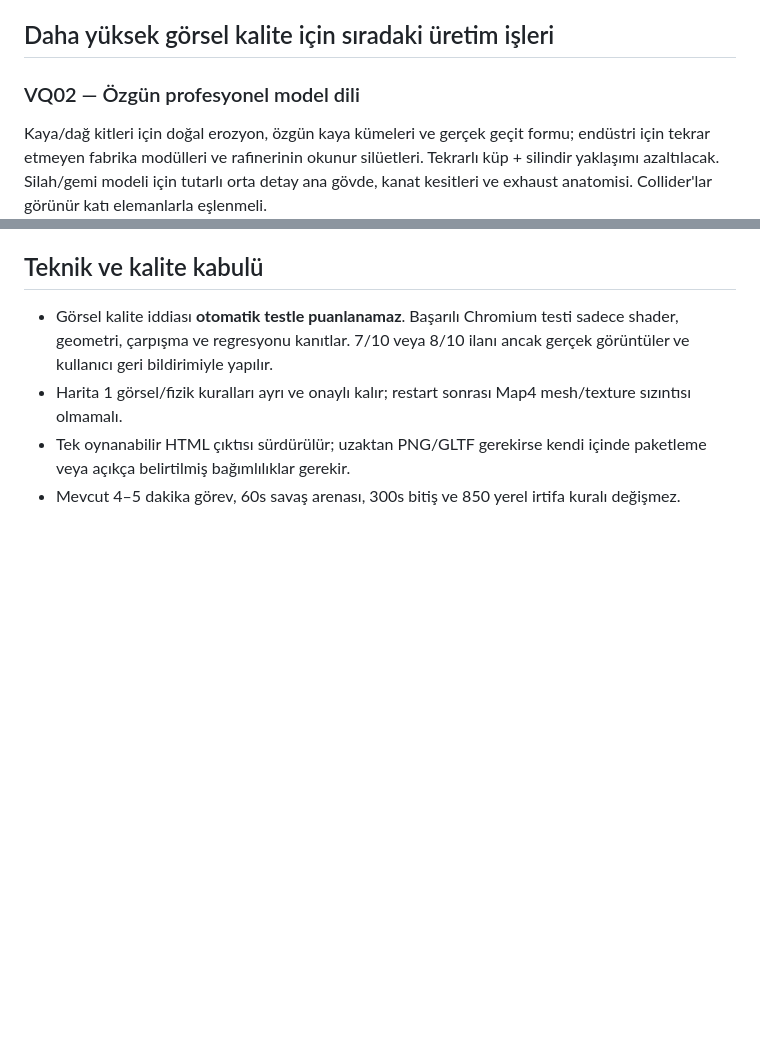
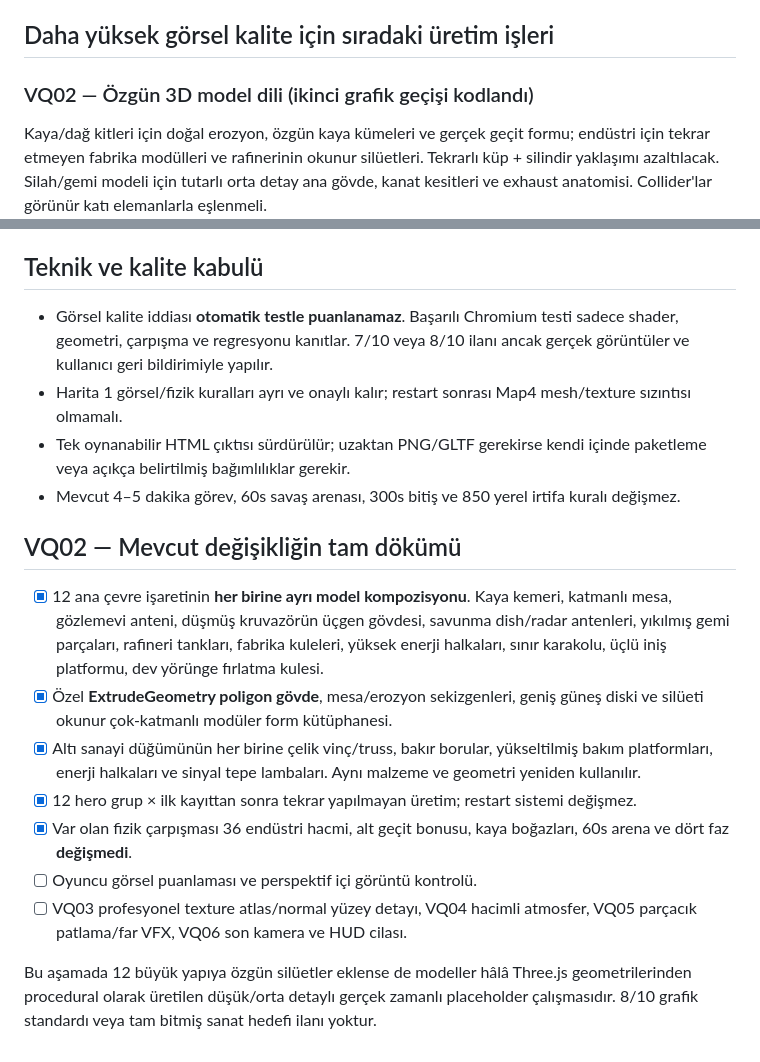
Before and after one commit to zxc28tarik/daethlyspacerace2202, a Markdown page: MAP4_VISUAL_QUALITY_DIRECTION.md, 2 parts joined by grey strips. Rendered like a GitHub page; blank space fills up the shorter version.

Commit message:
docs(map4-art): document VQ02 hero landmarks and coherent factory structures

```diff
--- a/MAP4_VISUAL_QUALITY_DIRECTION.md
+++ b/MAP4_VISUAL_QUALITY_DIRECTION.md
@@ -17,7 +17,7 @@
 
 ## Daha yüksek görsel kalite için sıradaki üretim işleri
 
-### VQ02 — Özgün profesyonel model dili
+### VQ02 — Özgün 3D model dili (ikinci grafik geçişi kodlandı)
 Kaya/dağ kitleri için doğal erozyon, özgün kaya kümeleri ve gerçek geçit formu; endüstri için tekrar etmeyen fabrika modülleri ve rafinerinin okunur silüetleri. Tekrarlı küp + silindir yaklaşımı azaltılacak. Silah/gemi modeli için tutarlı orta detay ana gövde, kanat kesitleri ve exhaust anatomisi. Collider'lar görünür katı elemanlarla eşlenmeli.
 
 ### VQ03 — Malzeme ve yüzey kütüphanesi
@@ -37,3 +37,14 @@ Vadi: kuru sıcak ufuk/toz; savaş arenası: toz/siyah duman/enkaz; sanayi: soğ
 - Harita 1 görsel/fizik kuralları ayrı ve onaylı kalır; restart sonrası Map4 mesh/texture sızıntısı olmamalı.
 - Tek oynanabilir HTML çıktısı sürdürülür; uzaktan PNG/GLTF gerekirse kendi içinde paketleme veya açıkça belirtilmiş bağımlılıklar gerekir.
 - Mevcut 4–5 dakika görev, 60s savaş arenası, 300s bitiş ve 850 yerel irtifa kuralı değişmez.
+
+## VQ02 — Mevcut değişikliğin tam dökümü
+- [x] 12 ana çevre işaretinin **her birine ayrı model kompozisyonu**. Kaya kemeri, katmanlı mesa, gözlemevi anteni, düşmüş kruvazörün üçgen gövdesi, savunma dish/radar antenleri, yıkılmış gemi parçaları, rafineri tankları, fabrika kuleleri, yüksek enerji halkaları, sınır karakolu, üçlü iniş platformu, dev yörünge fırlatma kulesi.
+- [x] Özel **ExtrudeGeometry poligon gövde**, mesa/erozyon sekizgenleri, geniş güneş diski ve silüeti okunur çok-katmanlı modüler form kütüphanesi.
+- [x] Altı sanayi düğümünün her birine çelik vinç/truss, bakır borular, yükseltilmiş bakım platformları, enerji halkaları ve sinyal tepe lambaları. Aynı malzeme ve geometri yeniden kullanılır.
+- [x] 12 hero grup × ilk kayıttan sonra tekrar yapılmayan üretim; restart sistemi değişmez.
+- [x] Var olan fizik çarpışması 36 endüstri hacmi, alt geçit bonusu, kaya boğazları, 60s arena ve dört faz **değişmedi**.
+- [ ] Oyuncu görsel puanlaması ve perspektif içi görüntü kontrolü.
+- [ ] VQ03 profesyonel texture atlas/normal yüzey detayı, VQ04 hacimli atmosfer, VQ05 parçacık patlama/far VFX, VQ06 son kamera ve HUD cilası.
+
+Bu aşamada 12 büyük yapıya özgün silüetler eklense de modeller hâlâ Three.js geometrilerinden procedural olarak üretilen düşük/orta detaylı gerçek zamanlı placeholder çalışmasıdır. 8/10 grafik standardı veya tam bitmiş sanat hedefi ilanı yoktur.
```
